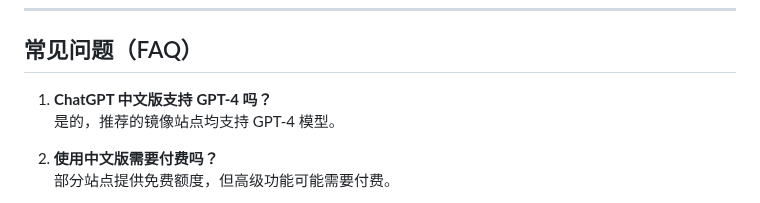
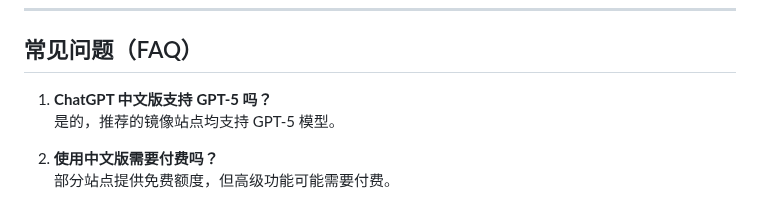
Before and after one commit to chatgpt-zh/ChatGPT, a Markdown page: README.md, the part around the change. GitHub-like rendering.

```diff
--- a/README.md
+++ b/README.md
@@ -78,8 +78,8 @@
 
 ## 常见问题（FAQ）
 
-1. **ChatGPT 中文版支持 GPT-4 吗？**
-   是的，推荐的镜像站点均支持 GPT-4 模型。
+1. **ChatGPT 中文版支持 GPT-5 吗？**
+   是的，推荐的镜像站点均支持 GPT-5 模型。
 
 2. **使用中文版需要付费吗？**
    部分站点提供免费额度，但高级功能可能需要付费。
```
